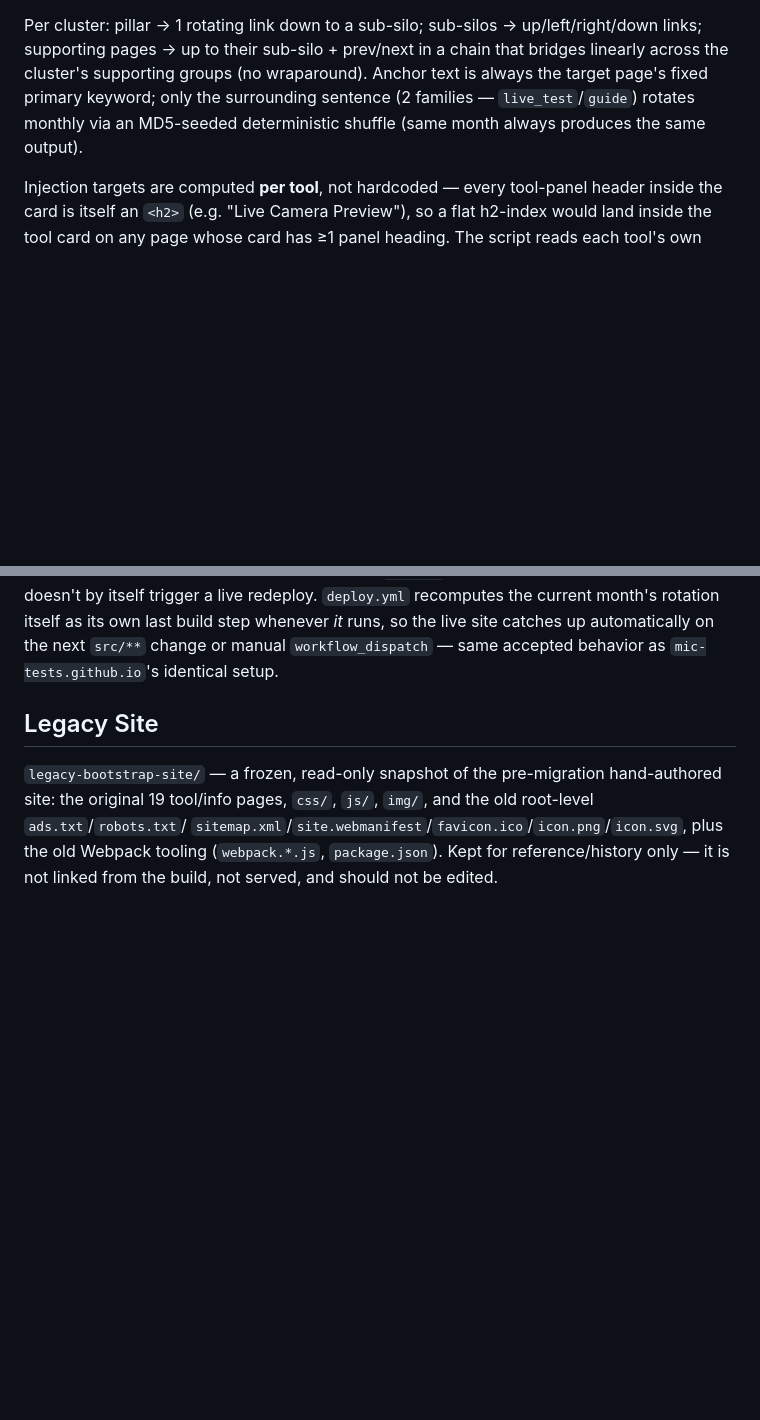
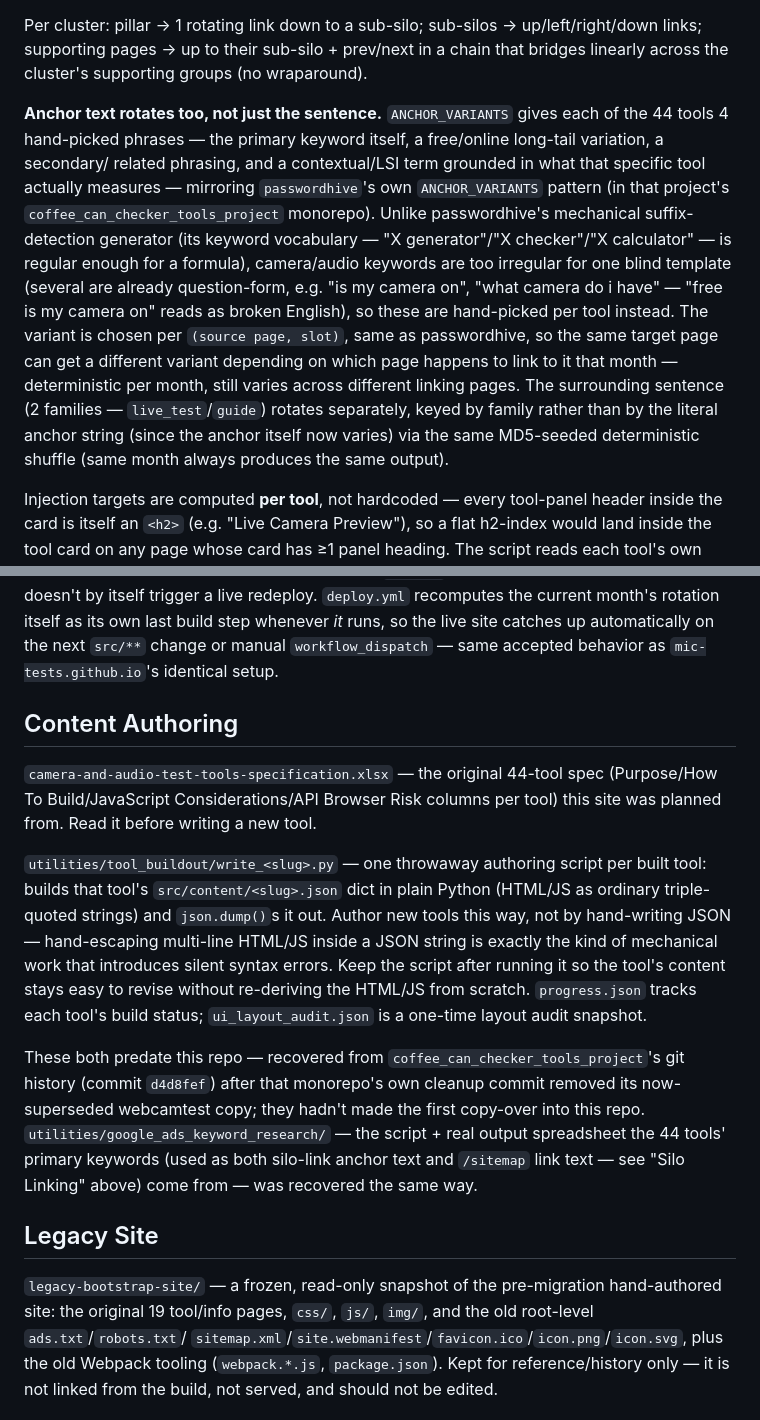
Before and after one commit to webcam-test/webcam-test.github.io, a Markdown page: CLAUDE.md, 2 parts joined by grey strips. Drawn GitHub-style; blank space fills up the shorter version.

Commit message:
docs: document ANCHOR_VARIANTS pattern and recovered tool_buildout/ scripts
Both landed in the previous two commits without a CLAUDE.md update.

Co-Authored-By: Claude Sonnet 5 <noreply@anthropic.com>
Claude-Session: https://claude.ai/code/session_01Ddca3zbjtgyZfV7SVDLJUv

```diff
--- a/CLAUDE.md
+++ b/CLAUDE.md
@@ -189,9 +189,22 @@ Two independent pillar clusters — Camera and Audio — covering all 44 tools:
 
 Per cluster: pillar → 1 rotating link down to a sub-silo; sub-silos → up/left/right/down links;
 supporting pages → up to their sub-silo + prev/next in a chain that bridges linearly across the
-cluster's supporting groups (no wraparound). Anchor text is always the target page's fixed primary
-keyword; only the surrounding sentence (2 families — `live_test`/`guide`) rotates monthly via an
-MD5-seeded deterministic shuffle (same month always produces the same output).
+cluster's supporting groups (no wraparound).
+
+**Anchor text rotates too, not just the sentence.** `ANCHOR_VARIANTS` gives each of the 44 tools 4
+hand-picked phrases — the primary keyword itself, a free/online long-tail variation, a secondary/
+related phrasing, and a contextual/LSI term grounded in what that specific tool actually measures —
+mirroring `passwordhive`'s own `ANCHOR_VARIANTS` pattern (in that project's
+`coffee_can_checker_tools_project` monorepo). Unlike passwordhive's mechanical suffix-detection
+generator (its keyword vocabulary — "X generator"/"X checker"/"X calculator" — is regular enough
+for a formula), camera/audio keywords are too irregular for one blind template (several are
+already question-form, e.g. "is my camera on", "what camera do i have" — "free is my camera on"
+reads as broken English), so these are hand-picked per tool instead. The variant is chosen per
+`(source page, slot)`, same as passwordhive, so the same target page can get a different variant
+depending on which page happens to link to it that month — deterministic per month, still varies
+across different linking pages. The surrounding sentence (2 families — `live_test`/`guide`) rotates
+separately, keyed by family rather than by the literal anchor string (since the anchor itself now
+varies) via the same MD5-seeded deterministic shuffle (same month always produces the same output).
 
 Injection targets are computed **per tool**, not hardcoded — every tool-panel header inside the
 card is itself an `<h2>` (e.g. "Live Camera Preview"), so a flat h2-index would land inside the tool
@@ -214,6 +227,27 @@ commit updates the *committed* `public/` (useful for local preview/history) but
 trigger a live redeploy. `deploy.yml` recomputes the current month's rotation itself as its own last
 build step whenever *it* runs, so the live site catches up automatically on the next `src/**` change
 or manual `workflow_dispatch` — same accepted behavior as `mic-tests.github.io`'s identical setup.
+
+## Content Authoring
+
+`camera-and-audio-test-tools-specification.xlsx` — the original 44-tool spec (Purpose/How To
+Build/JavaScript Considerations/API Browser Risk columns per tool) this site was planned from.
+Read it before writing a new tool.
+
+`utilities/tool_buildout/write_<slug>.py` — one throwaway authoring script per built tool: builds
+that tool's `src/content/<slug>.json` dict in plain Python (HTML/JS as ordinary triple-quoted
+strings) and `json.dump()`s it out. Author new tools this way, not by hand-writing JSON —
+hand-escaping multi-line HTML/JS inside a JSON string is exactly the kind of mechanical work that
+introduces silent syntax errors. Keep the script after running it so the tool's content stays easy
+to revise without re-deriving the HTML/JS from scratch. `progress.json` tracks each tool's build
+status; `ui_layout_audit.json` is a one-time layout audit snapshot.
+
+These both predate this repo — recovered from `coffee_can_checker_tools_project`'s git history
+(commit `d4d8fef`) after that monorepo's own cleanup commit removed its now-superseded webcamtest
+copy; they hadn't made the first copy-over into this repo. `utilities/google_ads_keyword_research/`
+— the script + real output spreadsheet the 44 tools' primary keywords (used as both silo-link
+anchor text and `/sitemap` link text — see "Silo Linking" above) come from — was recovered the same
+way.
 
 ## Legacy Site
 
```
